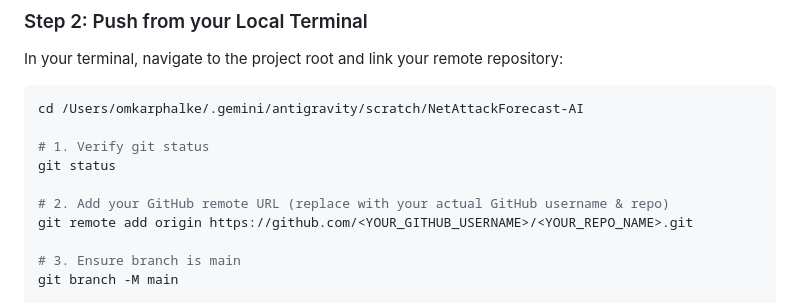
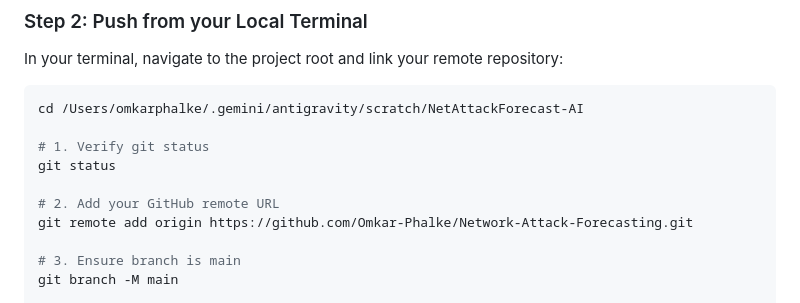
Before and after one commit to Omkar-Phalke/Network-Attack-Forecasting, a Markdown page: README.md, the part around the change. Drawn GitHub-style.

Commit message:
docs: Update GitHub repository URL to Omkar-Phalke/Network-Attack-Forecasting

```diff
--- a/README.md
+++ b/README.md
@@ -186,8 +186,8 @@ cd /Users/omkarphalke/.gemini/antigravity/scratch/NetAttackForecast-AI
 # 1. Verify git status
 git status
 
-# 2. Add your GitHub remote URL (replace with your actual GitHub username & repo)
-git remote add origin https://github.com/<YOUR_GITHUB_USERNAME>/<YOUR_REPO_NAME>.git
+# 2. Add your GitHub remote URL
+git remote add origin https://github.com/Omkar-Phalke/Network-Attack-Forecasting.git
 
 # 3. Ensure branch is main
 git branch -M main
```
